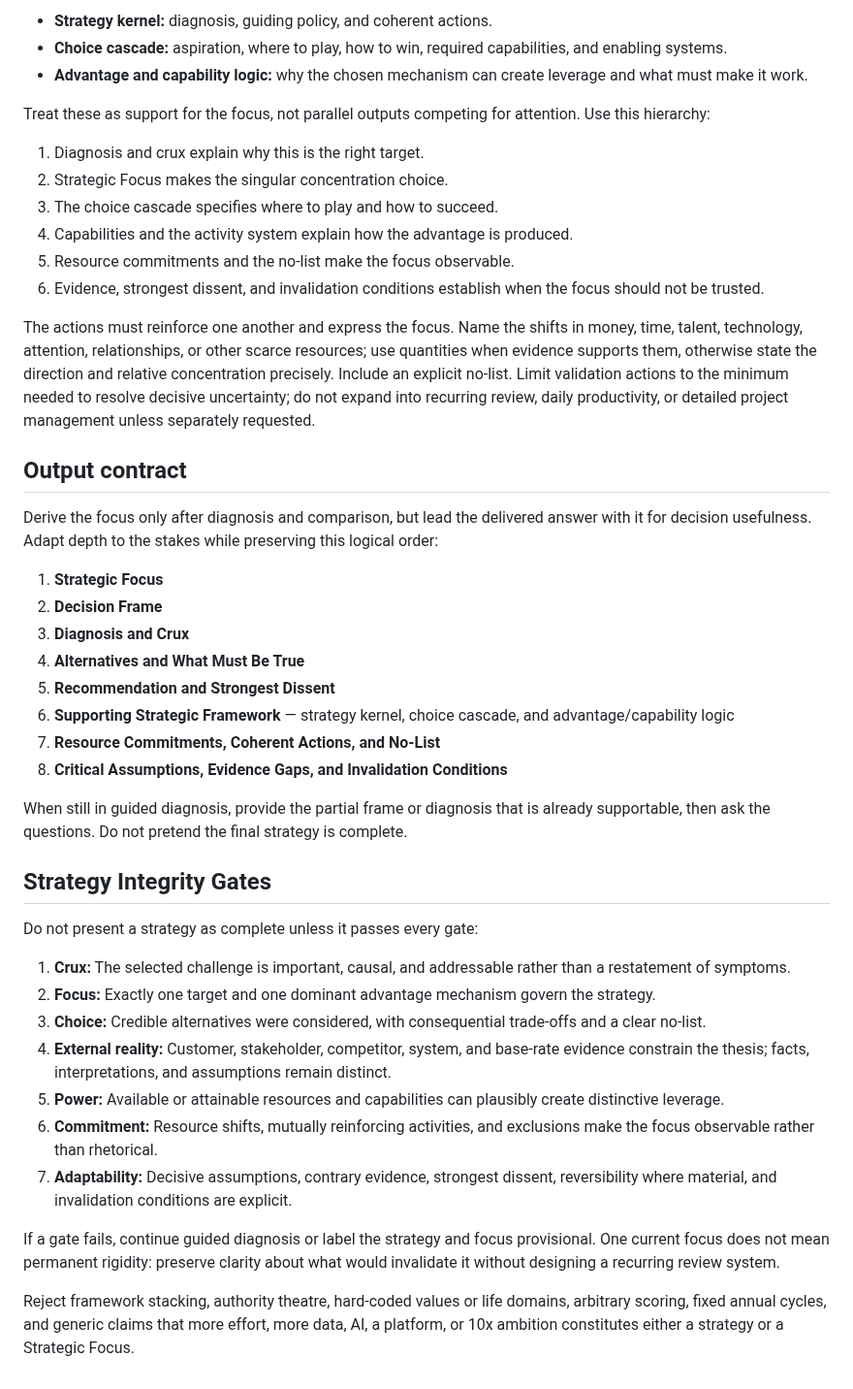
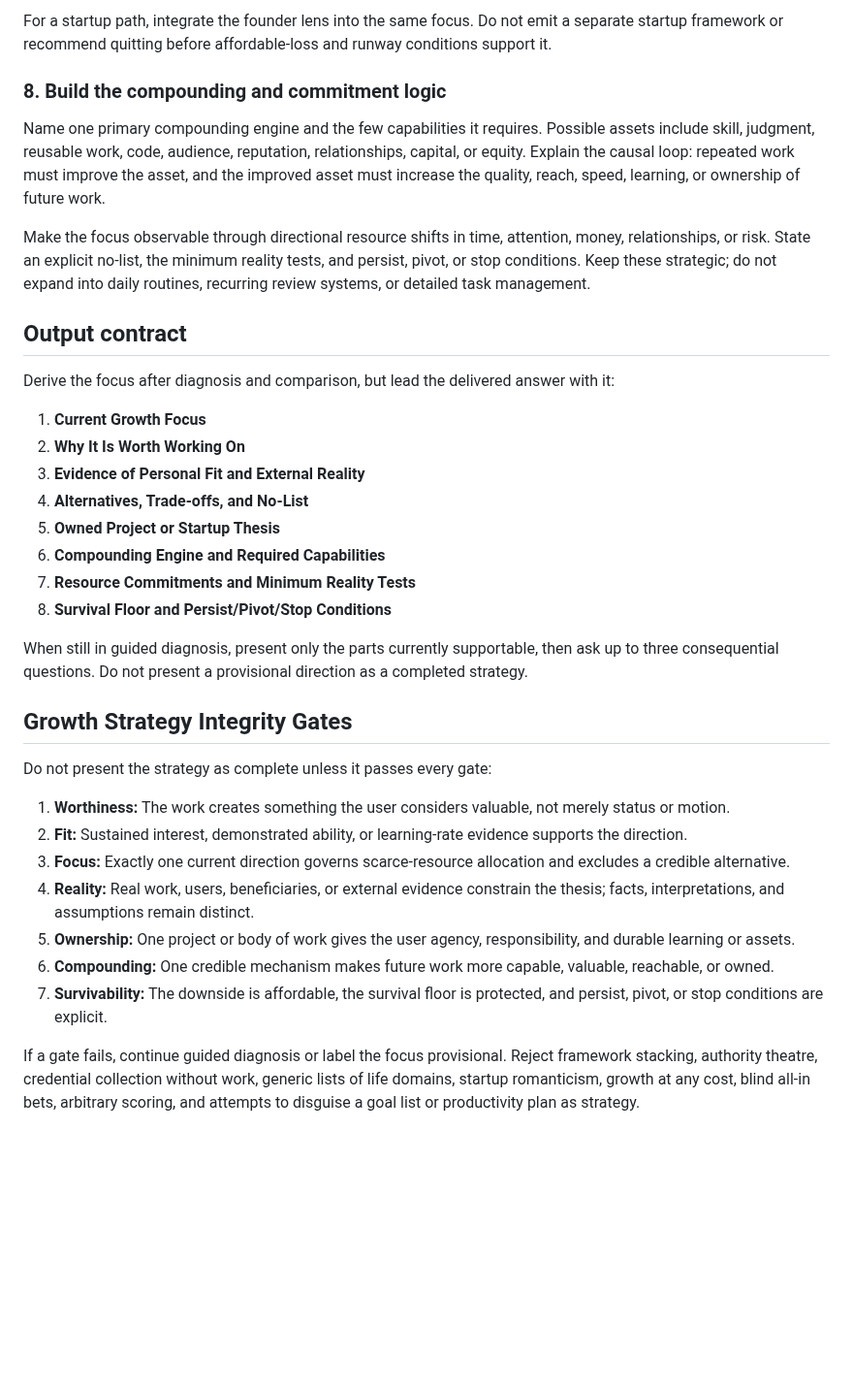
Before and after one commit to ZepinLi/formulate-strategy, a Markdown page: formulate-strategy/SKILL.md, the part around one of its changes. Shown at 97% size. Drawn GitHub-style; blank space fills up the shorter version.

```diff
--- a/formulate-strategy/SKILL.md
+++ b/formulate-strategy/SKILL.md
@@ -109,46 +122,37 @@ Produce both:
 
-- **Strategy kernel:** diagnosis, guiding policy, and coherent actions.
-- **Choice cascade:** aspiration, where to play, how to win, required capabilities, and enabling systems.
-- **Advantage and capability logic:** why the chosen mechanism can create leverage and what must make it work.
+For a startup path, integrate the founder lens into the same focus. Do not emit a separate startup framework or recommend quitting before affordable-loss and runway conditions support it.
 
-Treat these as support for the focus, not parallel outputs competing for attention. Use this hierarchy:
+### 8. Build the compounding and commitment logic
 
-1. Diagnosis and crux explain why this is the right target.
-2. Strategic Focus makes the singular concentration choice.
-3. The choice cascade specifies where to play and how to succeed.
-4. Capabilities and the activity system explain how the advantage is produced.
-5. Resource commitments and the no-list make the focus observable.
-6. Evidence, strongest dissent, and invalidation conditions establish when the focus should not be trusted.
+Name one primary compounding engine and the few capabilities it requires. Possible assets include skill, judgment, reusable work, code, audience, reputation, relationships, capital, or equity. Explain the causal loop: repeated work must improve the asset, and the improved asset must increase the quality, reach, speed, learning, or ownership of future work.
 
-The actions must reinforce one another and express the focus. Name the shifts in money, time, talent, technology, attention, relationships, or other scarce resources; use quantities when evidence supports them, otherwise state the direction and relative concentration precisely. Include an explicit no-list. Limit validation actions to the minimum needed to resolve decisive uncertainty; do not expand into recurring review, daily productivity, or detailed project management unless separately requested.
+Make the focus observable through directional resource shifts in time, attention, money, relationships, or risk. State an explicit no-list, the minimum reality tests, and persist, pivot, or stop conditions. Keep these strategic; do not expand into daily routines, recurring review systems, or detailed task management.
 
 ## Output contract
 
-Derive the focus only after diagnosis and comparison, but lead the delivered answer with it for decision usefulness. Adapt depth to the stakes while preserving this logical order:
+Derive the focus after diagnosis and comparison, but lead the delivered answer with it:
 
-1. **Strategic Focus**
-2. **Decision Frame**
-3. **Diagnosis and Crux**
-4. **Alternatives and What Must Be True**
-5. **Recommendation and Strongest Dissent**
-6. **Supporting Strategic Framework** — strategy kernel, choice cascade, and advantage/capability logic
-7. **Resource Commitments, Coherent Actions, and No-List**
-8. **Critical Assumptions, Evidence Gaps, and Invalidation Conditions**
+1. **Current Growth Focus**
+2. **Why It Is Worth Working On**
+3. **Evidence of Personal Fit and External Reality**
+4. **Alternatives, Trade-offs, and No-List**
+5. **Owned Project or Startup Thesis**
+6. **Compounding Engine and Required Capabilities**
+7. **Resource Commitments and Minimum Reality Tests**
+8. **Survival Floor and Persist/Pivot/Stop Conditions**
 
-When still in guided diagnosis, provide the partial frame or diagnosis that is already supportable, then ask the questions. Do not pretend the final strategy is complete.
+When still in guided diagnosis, present only the parts currently supportable, then ask up to three consequential questions. Do not present a provisional direction as a completed strategy.
 
-## Strategy Integrity Gates
+## Growth Strategy Integrity Gates
 
-Do not present a strategy as complete unless it passes every gate:
+Do not present the strategy as complete unless it passes every gate:
 
-1. **Crux:** The selected challenge is important, causal, and addressable rather than a restatement of symptoms.
-2. **Focus:** Exactly one target and one dominant advantage mechanism govern the strategy.
-3. **Choice:** Credible alternatives were considered, with consequential trade-offs and a clear no-list.
-4. **External reality:** Customer, stakeholder, competitor, system, and base-rate evidence constrain the thesis; facts, interpretations, and assumptions remain distinct.
-5. **Power:** Available or attainable resources and capabilities can plausibly create distinctive leverage.
-6. **Commitment:** Resource shifts, mutually reinforcing activities, and exclusions make the focus observable rather than rhetorical.
-7. **Adaptability:** Decisive assumptions, contrary evidence, strongest dissent, reversibility where material, and invalidation conditions are explicit.
+1. **Worthiness:** The work creates something the user considers valuable, not merely status or motion.
+2. **Fit:** Sustained interest, demonstrated ability, or learning-rate evidence supports the direction.
+3. **Focus:** Exactly one current direction governs scarce-resource allocation and excludes a credible alternative.
+4. **Reality:** Real work, users, beneficiaries, or external evidence constrain the thesis; facts, interpretations, and assumptions remain distinct.
+5. **Ownership:** One project or body of work gives the user agency, responsibility, and durable learning or assets.
+6. **Compounding:** One credible mechanism makes future work more capable, valuable, reachable, or owned.
+7. **Survivability:** The downside is affordable, the survival floor is protected, and persist, pivot, or stop conditions are explicit.
 
-If a gate fails, continue guided diagnosis or label the strategy and focus provisional. One current focus does not mean permanent rigidity: preserve clarity about what would invalidate it without designing a recurring review system.
-
-Reject framework stacking, authority theatre, hard-coded values or life domains, arbitrary scoring, fixed annual cycles, and generic claims that more effort, more data, AI, a platform, or 10x ambition constitutes either a strategy or a Strategic Focus.
+If a gate fails, continue guided diagnosis or label the focus provisional. Reject framework stacking, authority theatre, credential collection without work, generic lists of life domains, startup romanticism, growth at any cost, blind all-in bets, arbitrary scoring, and attempts to disguise a goal list or productivity plan as strategy.
```
Also changed, not shown: other parts of formulate-strategy/SKILL.md (+74 -61 lines), README.md (+9 -8 lines), formulate-strategy/references/founder-growth.md (added, +109 -0 lines), formulate-strategy/references/nonlinear-strategy.md (deleted, +0 -88 lines), formulate-strategy/references/personal-strategy.md (deleted, +0 -88 lines), formulate-strategy/references/research-provenance.md (+62 -71 lines), formulate-strategy/references/smart-business-strategy.md (deleted, +0 -115 lines), assets/strategy-focus-review-canvas.png, 2 other files.
